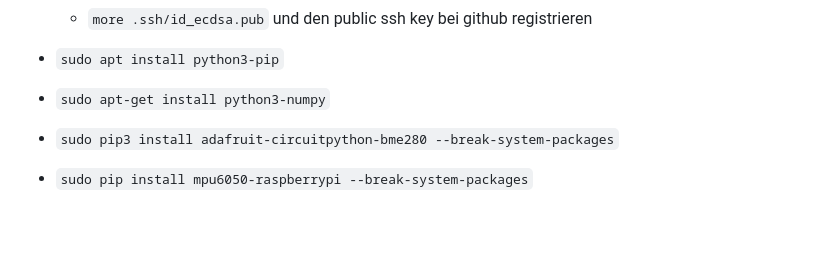
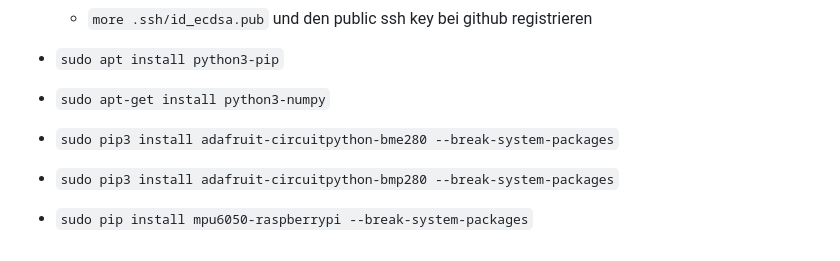
Before and after one commit to sebastianjulian/TRITON, a Markdown page: README.md, the part around the change. GitHub-like rendering; blank space fills up the shorter version.

Commit message:
README.md: added import or bmp280 sensor package

```diff
--- a/README.md
+++ b/README.md
@@ -73,4 +73,5 @@ TODO:
 - `sudo apt install python3-pip`
 - `sudo apt-get install python3-numpy`
 - `sudo pip3 install adafruit-circuitpython-bme280 --break-system-packages`
+- `sudo pip3 install adafruit-circuitpython-bmp280 --break-system-packages`
 - `sudo pip install mpu6050-raspberrypi --break-system-packages`
```
